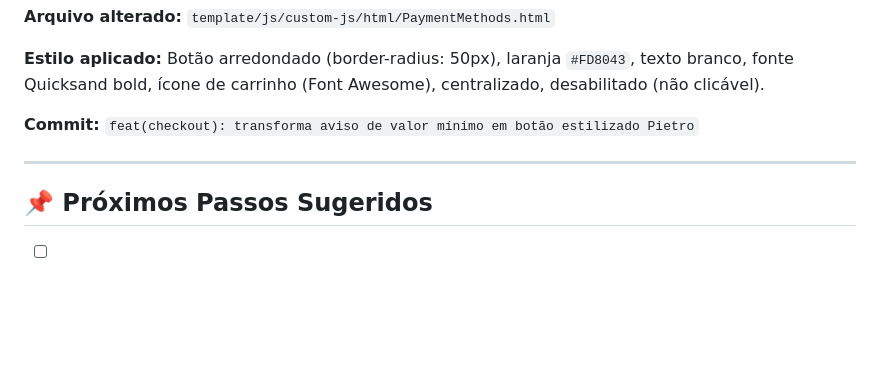
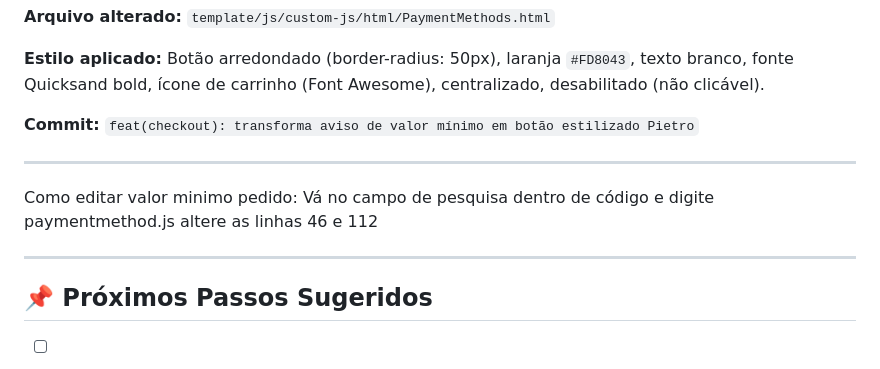
Before and after one commit to ecomplus-stores/pietroembalagens, a Markdown page: NOTAS.md, the part around the change. Rendered like a GitHub page; blank space fills up the shorter version.

Commit message:
Update NOTAS.md with editing instructions
Added instructions for editing minimum order value in paymentmethod.js.

```diff
--- a/NOTAS.md
+++ b/NOTAS.md
@@ -109,6 +109,13 @@ Mudança no ar em ~5 minutos
 
 ---
 
+Como editar valor minimo pedido:
+Vá no campo de pesquisa dentro de código e digite paymentmethod.js
+altere as linhas 46 e 112
+
+---
+
+
 ## 📌 Próximos Passos Sugeridos
 
 - [ ] Textos descritivos nos produtos mais vendidos
```
